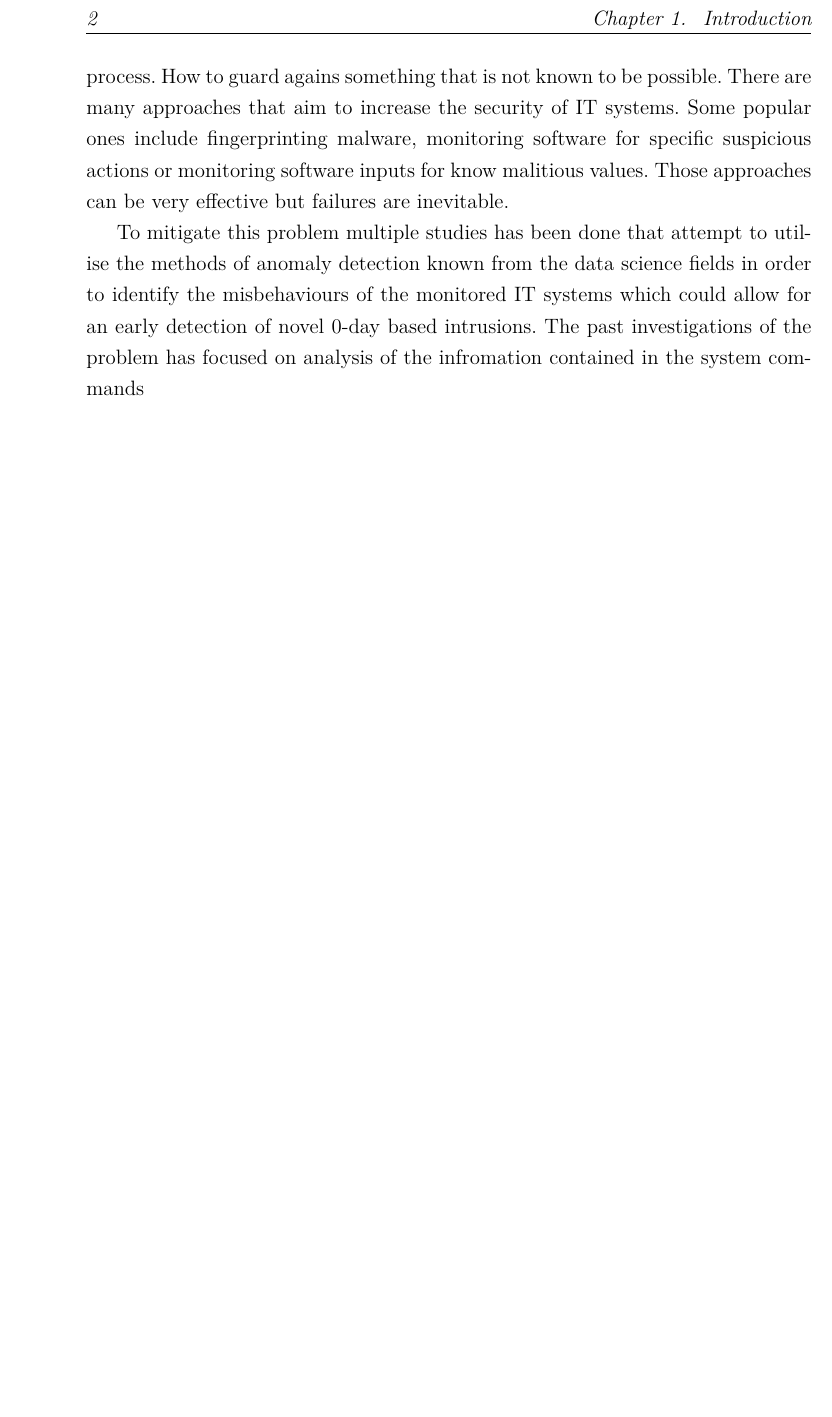
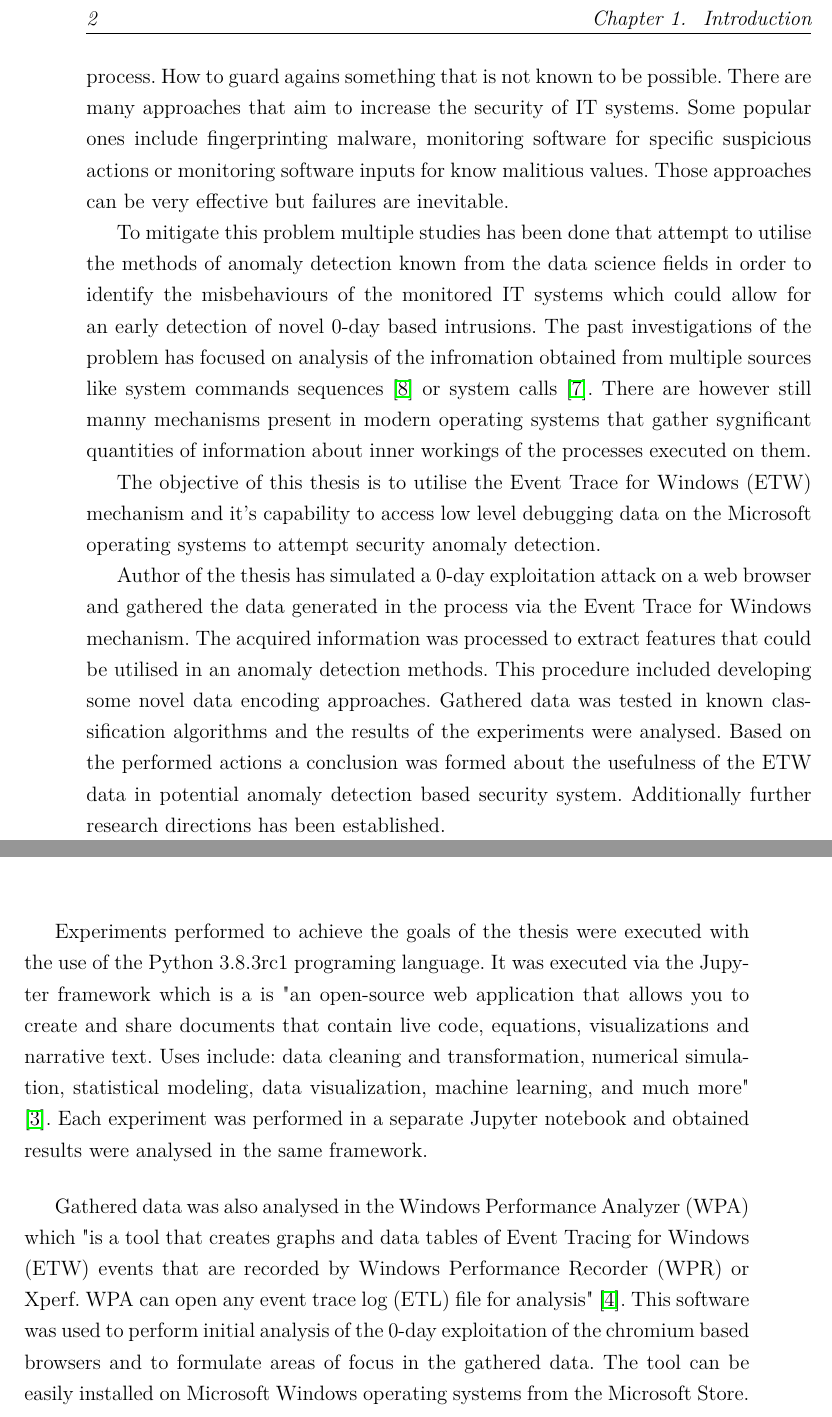
Before and after one commit to CyberzSentry/MasterThesis, a LaTeX thesis (MasterThesisLaTeX/eng/thesis.tex, which reads MasterThesisLaTeX/eng/bibliography.bib): part of page 10 of 46 before the commit and two parts of pages 10 and 23 of 48 after it, the two joined at a grey line, cut so that both start at the same text, the shorter picture padded with empty space. Compiled offline with pdfLaTeX.

Commit message:
New text

```diff
--- a/MasterThesisLaTeX/eng/bibliography.bib
+++ b/MasterThesisLaTeX/eng/bibliography.bib
@@ -86,0 +115 @@
+  author                   = {},
--- a/MasterThesisLaTeX/eng/thesis.tex
+++ b/MasterThesisLaTeX/eng/thesis.tex
@@ -306,13 +306,15 @@ malitious values. Those approaches can be very effective but failures are inevit
 To mitigate this problem multiple studies has been done that attempt to utilise the methods of
 anomaly detection known from the data science fields in order to identify the misbehaviours of
 the monitored IT systems which could allow for an early detection of novel 0-day based intrusions.
-The past investigations of the problem has focused on analysis of the infromation contained in
-the system commands %cite
+The past investigations of the problem has focused on analysis of the infromation obtained from
+multiple sources like system commands sequences \cite{bib:lane1997application} or system calls
+\cite{bib:rsvm}. There are however still manny mechanisms present in modern operating systems
+that gather sygnificant quantities of information about inner workings of the processes executed
+on them.
 
-% jak przebiega atak
-% różne techniki obrony
-% ich słabe strony
-% posukać co było w pozostałych pracach anomaly detection i przenieść do wprowadzenia.
+The objective of this thesis is to utilise the Event Trace for Windows (ETW) mechanism and it's
+capability to access low level debugging data on the Microsoft operating systems to attempt
+security anomaly detection.
 
 % \begin{itemize}
 % \item introduction into the problem domain
@@ -323,10 +325,17 @@ the system commands %cite
 % \item clear description of contribution of the thesis's author
 % \end{itemize}
 
-
+%TODO scope
 
 %TODO description of the chapters
 
-%TODO author contribution
+Author of the thesis has simulated a 0-day exploitation attack on a web browser and gathered
+the data generated in the process via the Event Trace for Windows mechanism. The acquired
+information was processed to extract features that could be utilised in an anomaly detection
+methods. This procedure included developing some novel data encoding approaches. Gathered data
+was tested in known classification algorithms and the results of the experiments were analysed.
+Based on the performed actions a conclusion was formed about the usefulness of the ETW data
+in potential anomaly detection based security system. Additionally further research directions
+has been established.
 
 \chapter{[Problem analysis]}
@@ -506,11 +528,26 @@ provided in the columns:
 \chapter{Experiments}
 
 % This chapter presents the experiments. It is a crucial part of the thesis and has to dominate in the thesis.
-% The experiments and their analysis should be done in the way commonly accepted in the scientific community (eg. benchmark datasets, cross validation of elaborated results, reproducibility and replicability of tests etc).
+% The experiments and their analysis should be done in the way commonly accepted in the scientific community (eg.
+% benchmark datasets, cross validation of elaborated results, reproducibility and replicability of tests etc).
 
 
 \section{Methodology}
 
+Experiments performed to achieve the goals of the thesis were executed with the use of
+the Python 3.8.3rc1 programing language. It was executed via the Jupyter framework which is
+a is "an open-source web application that allows you to create and share documents that
+contain live code, equations, visualizations and narrative text. Uses include: data cleaning
+and transformation, numerical simulation, statistical modeling, data visualization, machine
+learning, and much more" \cite{bib:jupyter}. Each experiment was performed in a separate
+Jupyter notebook and obtained results were analysed in the same framework.
+
+Gathered data was also analysed in the Windows Performance Analyzer (WPA) which "is a tool that
+creates graphs and data tables of Event Tracing for Windows (ETW) events that are recorded
+by Windows Performance Recorder (WPR) or Xperf. WPA can open any event trace log (ETL) file
+for analysis" \cite{bib:wpa}. This software was used to perform initial analysis of the 0-day
+exploitation of the chromium based browsers and to formulate areas of focus in the gathered data.
+The tool can be easily installed on Microsoft Windows operating systems from the Microsoft Store.
 
 
 % \begin{itemize}
```
Also changed, not shown: notes.txt (+1 -1 lines), MasterThesisLaTeX/eng/thesis.pdf, MasterThesisLaTeX/eng/bibliography.bib (48 more changed lines), MasterThesisLaTeX/eng/thesis.tex (22 more changed lines).
